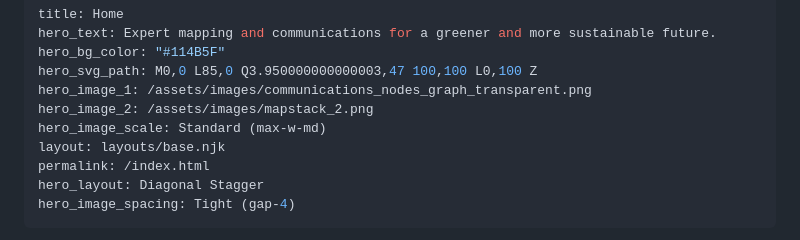
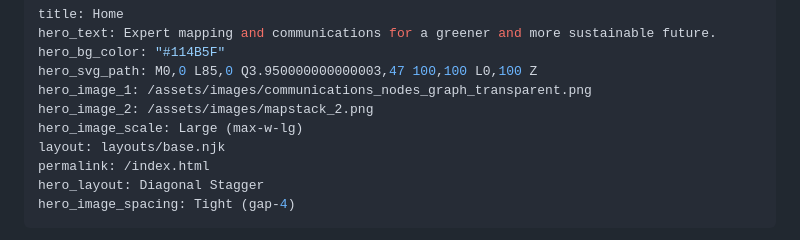
Before and after one commit to dvgeospatial/wisefrog_responsive_website, a Markdown page: src/pages/home.md, the part around the change. GitHub-like rendering.

Commit message:
Update Pages “home”

```diff
--- a/src/pages/home.md
+++ b/src/pages/home.md
@@ -5,7 +5,7 @@ hero_bg_color: "#114B5F"
 hero_svg_path: M0,0 L85,0 Q3.950000000000003,47 100,100 L0,100 Z
 hero_image_1: /assets/images/communications_nodes_graph_transparent.png
 hero_image_2: /assets/images/mapstack_2.png
-hero_image_scale: Standard (max-w-md)
+hero_image_scale: Large (max-w-lg)
 layout: layouts/base.njk
 permalink: /index.html
 hero_layout: Diagonal Stagger
```
